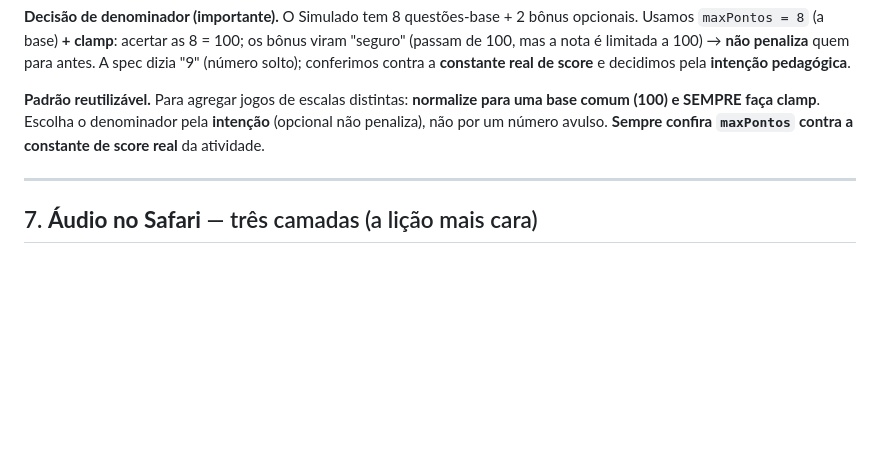
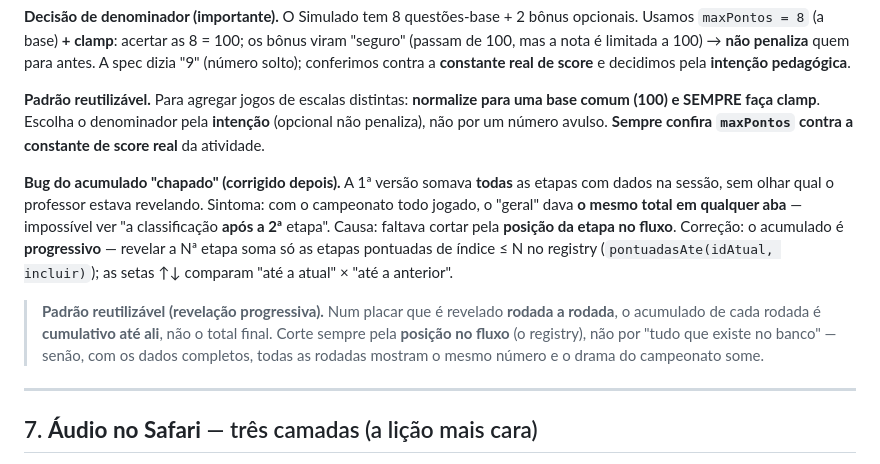
Before and after one commit to henriquealvarenga/intencionalidade, a Markdown page: atividades/_specs/ENGENHARIA-modos-campeonato.md, the part around the change. GitHub-like rendering; blank space fills up the shorter version.

Commit message:
docs(engenharia): registra o bug do acumulado progressivo (corte pela posição no fluxo)

```diff
--- a/atividades/_specs/ENGENHARIA-modos-campeonato.md
+++ b/atividades/_specs/ENGENHARIA-modos-campeonato.md
@@ -147,6 +147,20 @@ uma base comum (100) e SEMPRE faça clamp**. Escolha o denominador pela **inten
 (opcional não penaliza), não por um número avulso. **Sempre confira `maxPontos`
 contra a constante de score real** da atividade.
 
+**Bug do acumulado "chapado" (corrigido depois).** A 1ª versão somava **todas** as
+etapas com dados na sessão, sem olhar qual o professor estava revelando. Sintoma: com
+o campeonato todo jogado, o "geral" dava **o mesmo total em qualquer aba** — impossível
+ver "a classificação **após a 2ª** etapa". Causa: faltava cortar pela **posição da
+etapa no fluxo**. Correção: o acumulado é **progressivo** — revelar a Nª etapa soma só
+as etapas pontuadas de índice ≤ N no registry (`pontuadasAte(idAtual, incluir)`); as
+setas ↑↓ comparam "até a atual" × "até a anterior".
+
+> **Padrão reutilizável (revelação progressiva).** Num placar que é revelado **rodada
+> a rodada**, o acumulado de cada rodada é **cumulativo até ali**, não o total final.
+> Corte sempre pela **posição no fluxo** (o registry), não por "tudo que existe no
+> banco" — senão, com os dados completos, todas as rodadas mostram o mesmo número e o
+> drama do campeonato some.
+
 ---
 
 ## 7. **Áudio no Safari** — três camadas (a lição mais cara)
```
